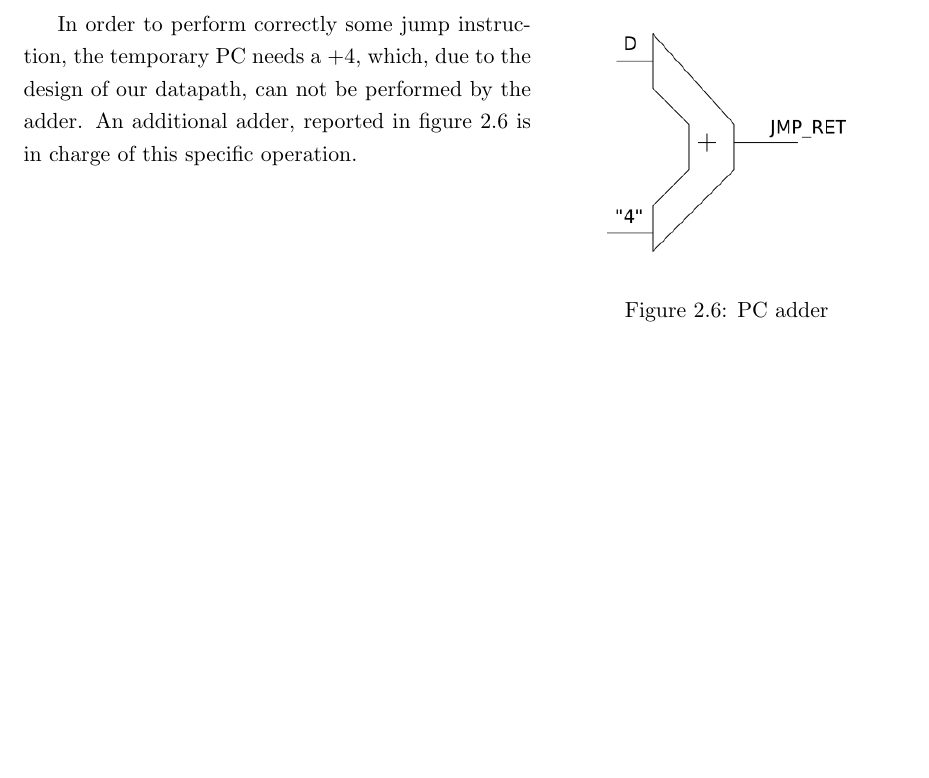
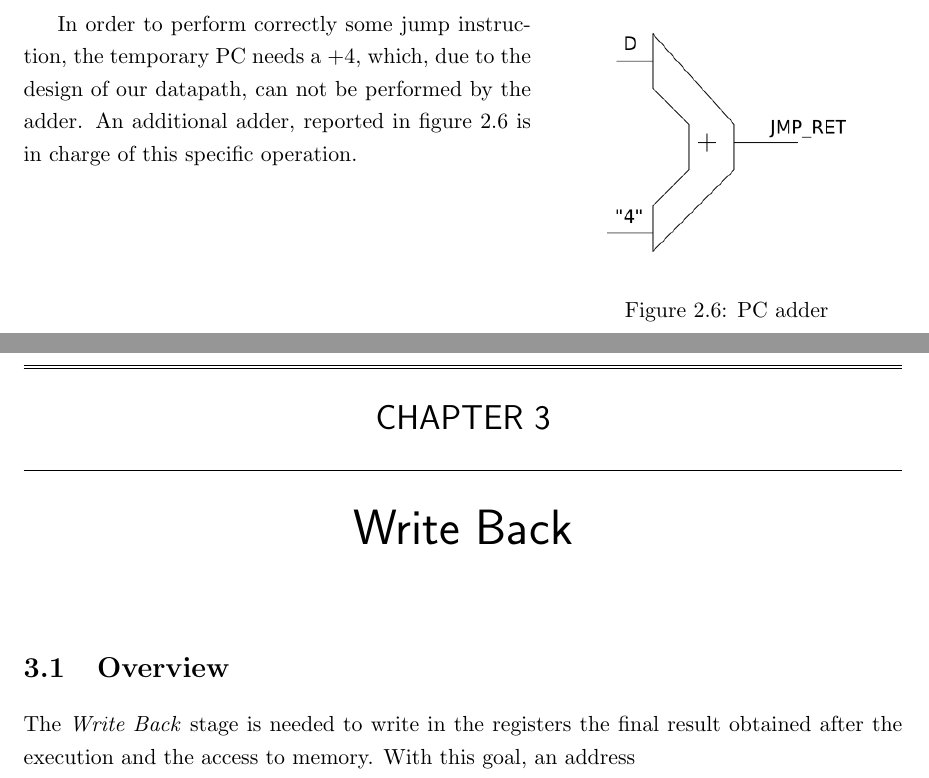
Before and after one commit to groggero95/DLX, a LaTeX thesis (Report/DLX_report.tex, which reads Report/chapters/chap_wb.tex): part of page 10 of 11 before the commit and two parts of pages 10 and 11 of 12 after it, the two joined at a grey line, cut so that both start at the same text, the shorter picture padded with empty space. Compiled offline with pdfLaTeX.

Commit message:
Added WB to report

```diff
--- /dev/null
+++ b/Report/chapters/chap_wb.tex
@@ -0,0 +1,9 @@
+%%%%%%%%%%%%%%%%%%%%%%%%%%%%%%%%%%%%%%%%%%%%%%%%%%%%
+%\graphicspath{chapters/figures/}
+\chapter{Write Back}
+\label{chap_wb}
+
+%%%%%%%%%%%%%%%%%%%%%%%%%%%%%%%%%%%%%%%%%%%%%%%%%%%%%%%%%%%
+\section{Overview}
+
+The \textit{Write Back} stage is needed to write in the registers the final result obtained after the execution and the access to memory. With this goal, an address
```
Also changed, not shown: Report/DLX_report.tex (+1 -0 lines), Report/DLX_report.pdf, Report/chapters/chap_exu.tex (line endings or trailing spaces), 5 other files.
